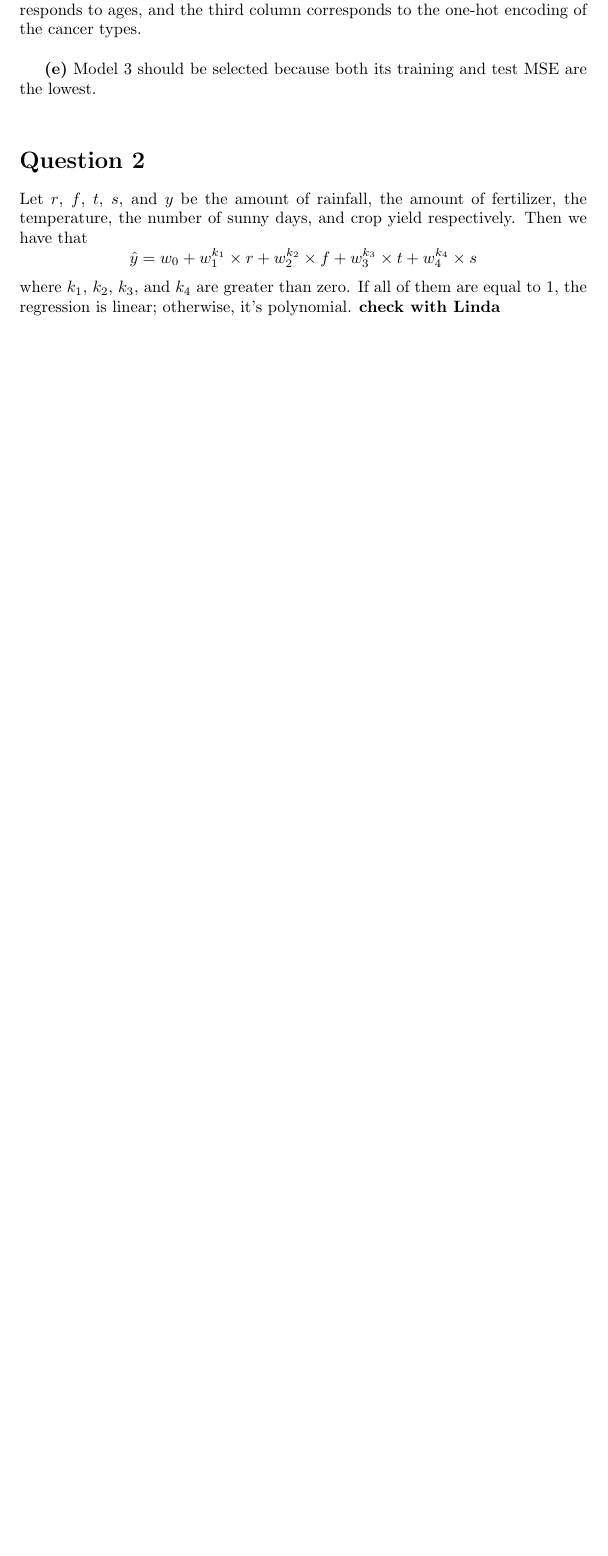
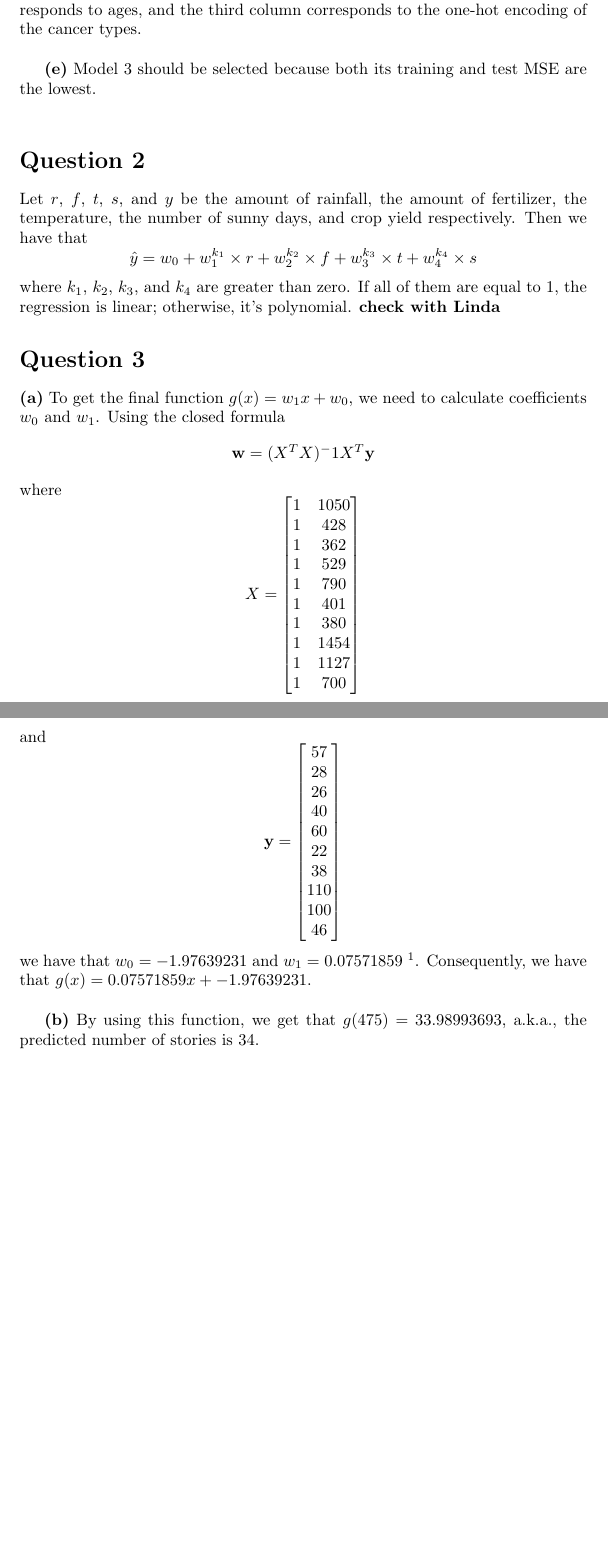
Before and after one commit to alibezz/ml_homework_spring_2019, a LaTeX problem sheet (homework2.tex): part of page 2 of 2 before the commit and two parts of pages 2 and 3 of 3 after it, the two joined at a grey line, cut so that both start at the same text, the shorter picture padded with empty space. Compiled offline with pdfLaTeX.

Commit message:
done with question 3

```diff
--- a/homework2.tex
+++ b/homework2.tex
@@ -92,4 +92,48 @@ crop yield respectively. Then we have that
 where $k_1$, $k_2$, $k_3$, and $k_4$ are greater than zero. If all of them are equal to 1, the regression is linear; otherwise, it's polynomial.
 \textbf{check with Linda}
 
+\section*{Question 3} \textbf{(a)} To get the final function $g(x) = w_1x + w_0$, we need to calculate coefficients $w_0$ and $w_1$. Using the closed
+formula
+\begin{equation*}
+\textbf{w} = (X^TX)^-1X^T\textbf{y}
+\end{equation*}
+where
+\[
+X=
+  \begin{bmatrix}
+    1 & 1050\\
+    1 & 428\\
+    1 & 362\\
+    1 & 529\\
+    1 & 790\\
+    1 & 401\\
+    1 & 380\\
+    1 & 1454\\
+    1 & 1127\\
+    1 & 700
+  \end{bmatrix}
+\]
+and
+\[
+\textbf{y}=
+  \begin{bmatrix}
+     57\\
+     28\\
+     26\\
+     40\\
+     60\\
+     22\\
+     38\\
+     110\\
+     100\\
+     46
+  \end{bmatrix}
+\]
+we have that $w_0 = -1.97639231$ and $w_1 = 0.07571859$~\footnote{We used numpy to multiply the matrices and compute the inverse.}.
+ Consequently, we have that $g(x) = 0.07571859x + -1.97639231$.
+
+\hfill
+
+\textbf{(b)} By using this function, we get that $g(475) = 33.98993693$, a.k.a., the predicted number of stories is 34.
+
 \end{document}
```
